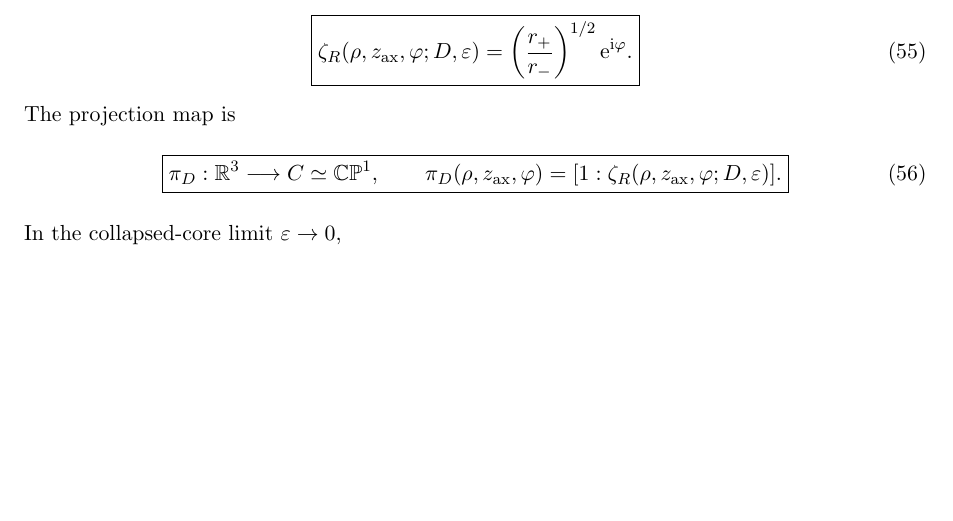
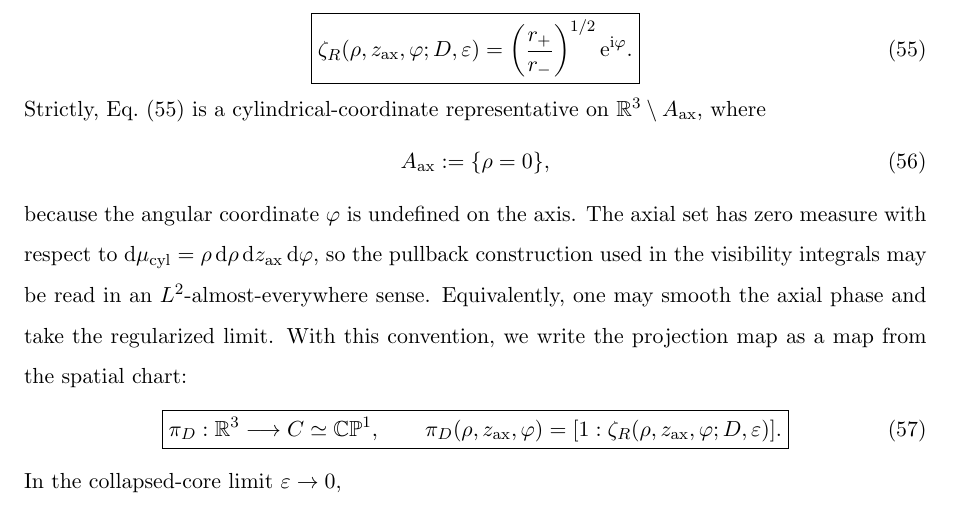
Before and after one commit to boypatrick/PLST_Derivation, a LaTeX paper (paper/main.tex): part of page 10 of 18, cut so that both start at the same text, the shorter picture padded with empty space. Compiled offline with pdfLaTeX.

Commit message:
Add projection map axis caveat

```diff
--- a/paper/main.tex
+++ b/paper/main.tex
@@ -668,7 +668,17 @@ The physical affine coordinate is
 }
 \label{eq:zeta_projection}
 \end{equation}
-The projection map is
+Strictly, Eq.~\eqref{eq:zeta_projection} is a cylindrical-coordinate representative on
+\(\mathbb R^3\setminus A_{\rm ax}\), where
+\begin{equation}
+A_{\rm ax}:=\{\rho=0\},
+\end{equation}
+because the angular coordinate \(\varphi\) is undefined on the axis.
+The axial set has zero measure with respect to
+\(\dd\mu_{\rm cyl}=\rho\,\dd\rho\,\dd z_{\rm ax}\,\dd\varphi\), so the pullback
+construction used in the visibility integrals may be read in an \(L^2\)-almost-everywhere sense.
+Equivalently, one may smooth the axial phase and take the regularized limit.
+With this convention, we write the projection map as a map from the spatial chart:
 \begin{equation}
 \boxed{
 \pi_D:\mathbb R^3\longrightarrow C\simeq\CP^1,
```
Also changed, not shown: ROADMAP.md (+7 -1 lines), paper/main.pdf.
